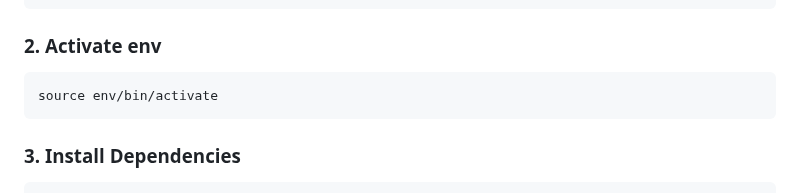
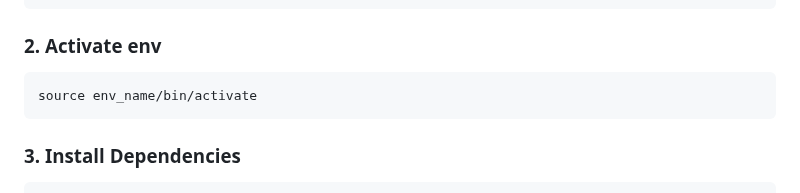
Before and after one commit to responsibleIT/fashion-police, a Markdown page: README.md, the part around the change. Drawn GitHub-style.

Commit message:
Update virtual environment activation command

````diff
--- a/README.md
+++ b/README.md
@@ -22,7 +22,7 @@ python -m venv env_name
 ```
 ### 2. Activate env
 ```bash
-source env/bin/activate
+source env_name/bin/activate
 ```
 ### 3. Install Dependencies
 ```bash
````
